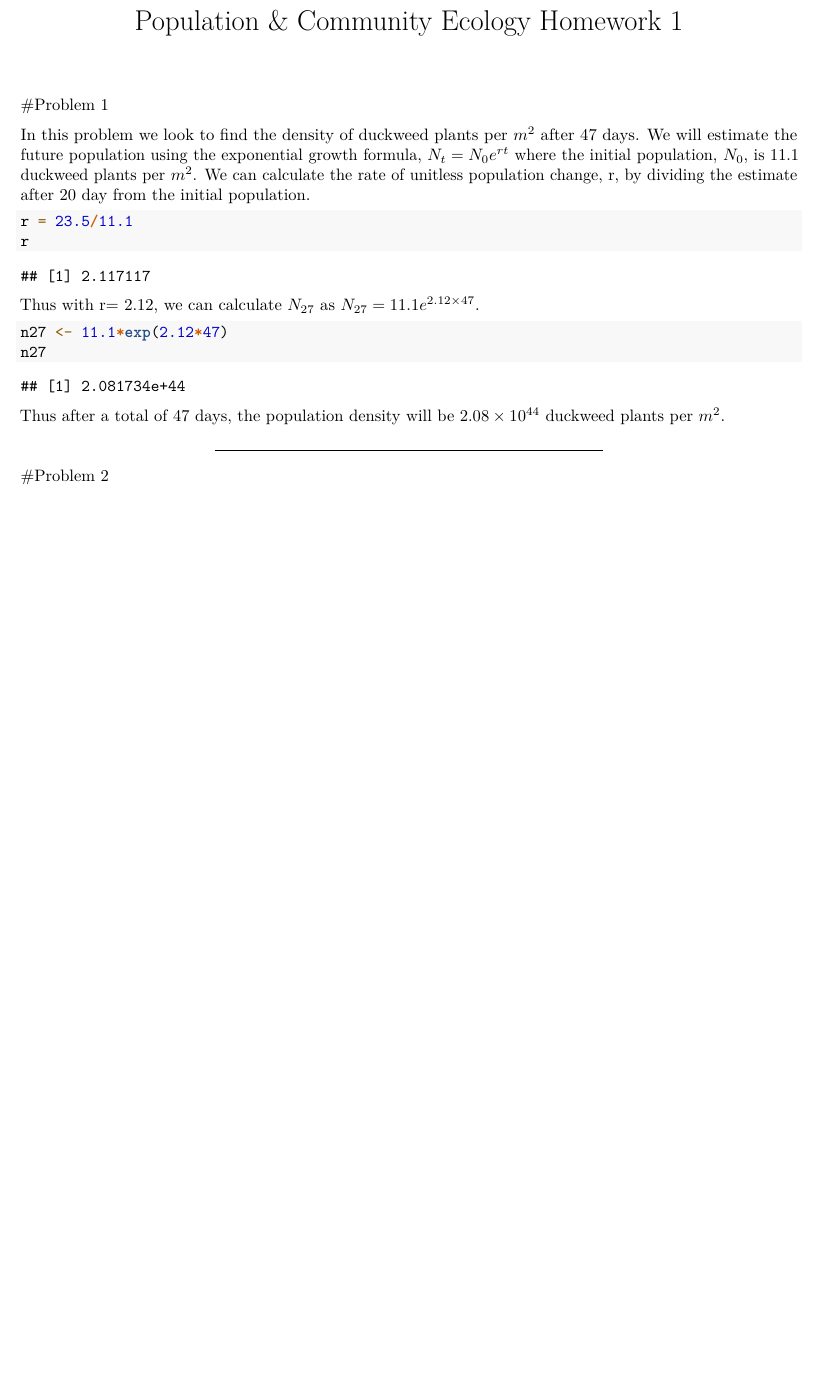
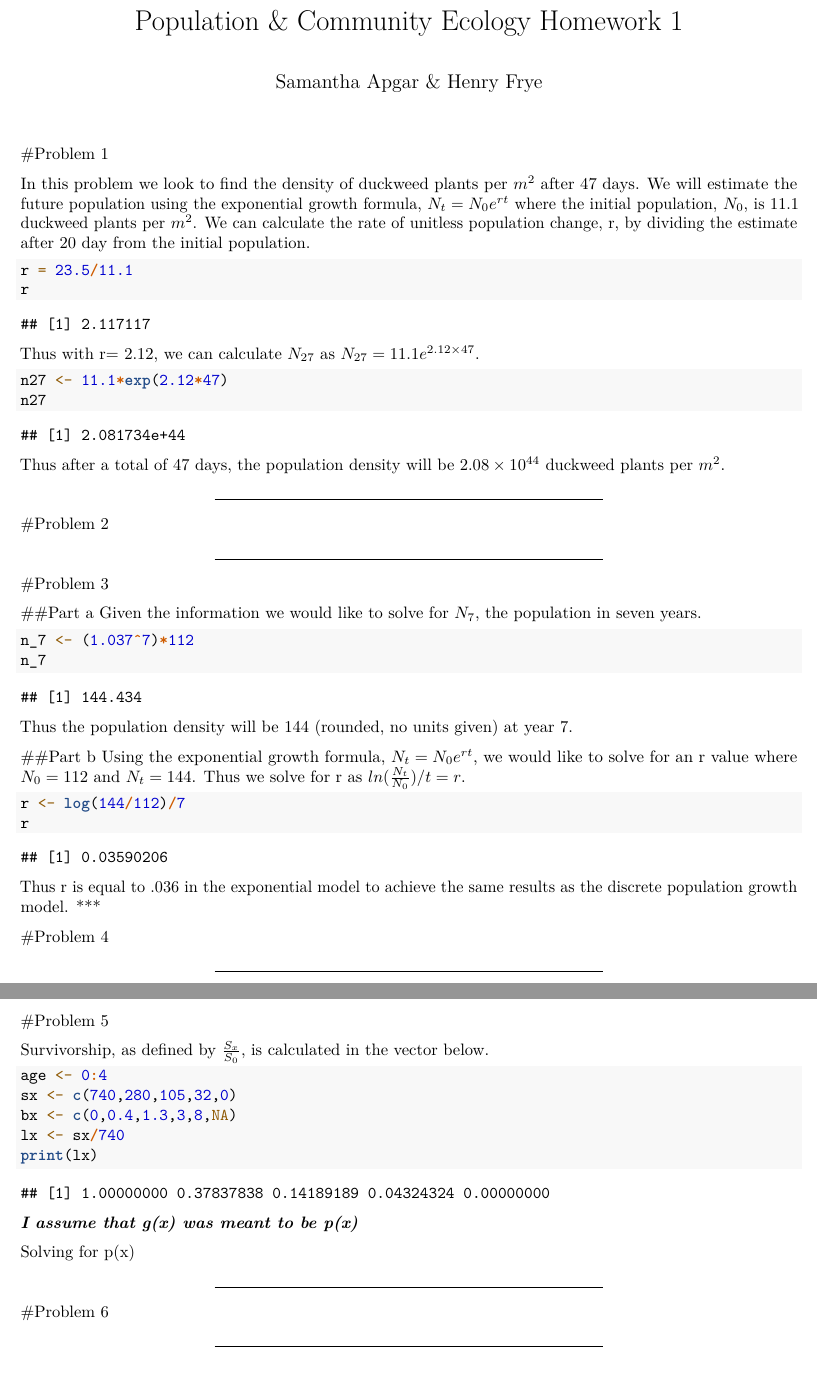
Before and after one commit to henryf6/pop_comm_ecology_hw, an R Markdown document (homework/Apgar_Frye_Homework_1.Rmd): part of the page before the commit and two parts of pages 1 and 2 of 2 after it, the two joined at a grey line, cut so that both start at the same text, the shorter picture padded with empty space. Rendered offline with R 4.5, knitr and Pandoc, then LaTeX, with nearby package versions.

Commit message:
Problem 3

````diff
--- a/homework/Apgar_Frye_Homework_1.Rmd
+++ b/homework/Apgar_Frye_Homework_1.Rmd
@@ -1,5 +1,6 @@
 ---
 title: "Population & Community Ecology Homework 1"
+author: Samantha Apgar & Henry Frye
 output:
   pdf_document: default
 ---
@@ -25,3 +26,58 @@ Thus after a total of 47 days, the population density will be $2.08\times10^{44}
 ***
 
 #Problem 2
+
+
+
+***
+
+#Problem 3
+
+##Part a
+Given the information we would like to solve for $N_7$, the population in seven years.
+
+```{r}
+n_7 <- (1.037^7)*112
+n_7
+```
+
+Thus the population density will be 144 (rounded, no units given) at year 7.
+
+##Part b
+Using the exponential growth formula, $N_t = N_0 e^{rt}$, we would like to
+solve for an r value where $N_0 = 112$ and $N_t = 144$. Thus we solve for r as $ln(\frac{N_t}{N_0})/t=r$.
+
+```{r}
+r <- log(144/112)/7
+r
+```
+
+Thus r is equal to .036 in the exponential model to  achieve the same results as the discrete population growth model.
+***
+
+#Problem 4
+
+***
+
+#Problem 5
+
+Survivorship, as defined by $\frac{S_x}{S_0}$, is calculated in the vector below.
+```{r}
+age <- 0:4
+sx <- c(740,280,105,32,0)
+bx <- c(0,0.4,1.3,3,8,NA)
+lx <- sx/740
+print(lx)
+```
+
+***I assume that g(x) was meant to be p(x)***
+
+Solving for p(x)
+
+
+***
+
+#Problem 6
+
+
+***
````
Also changed, not shown: homework/Apgar_Frye_Homework_1.pdf, 1 other file.
